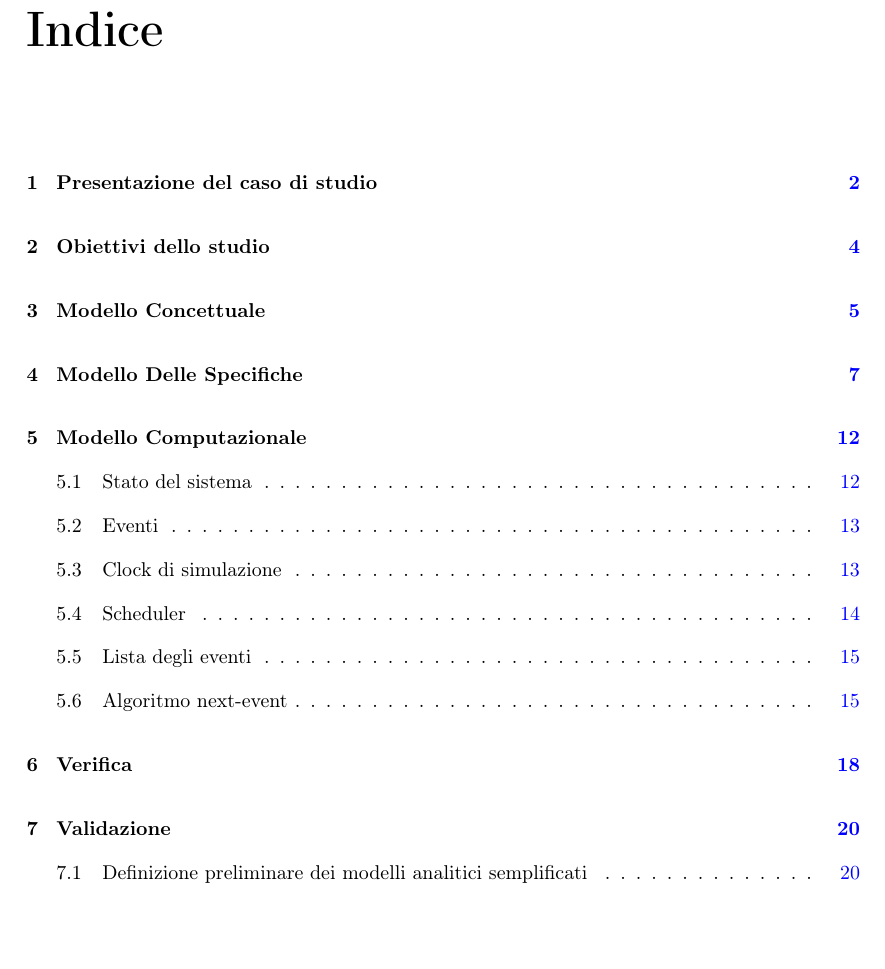
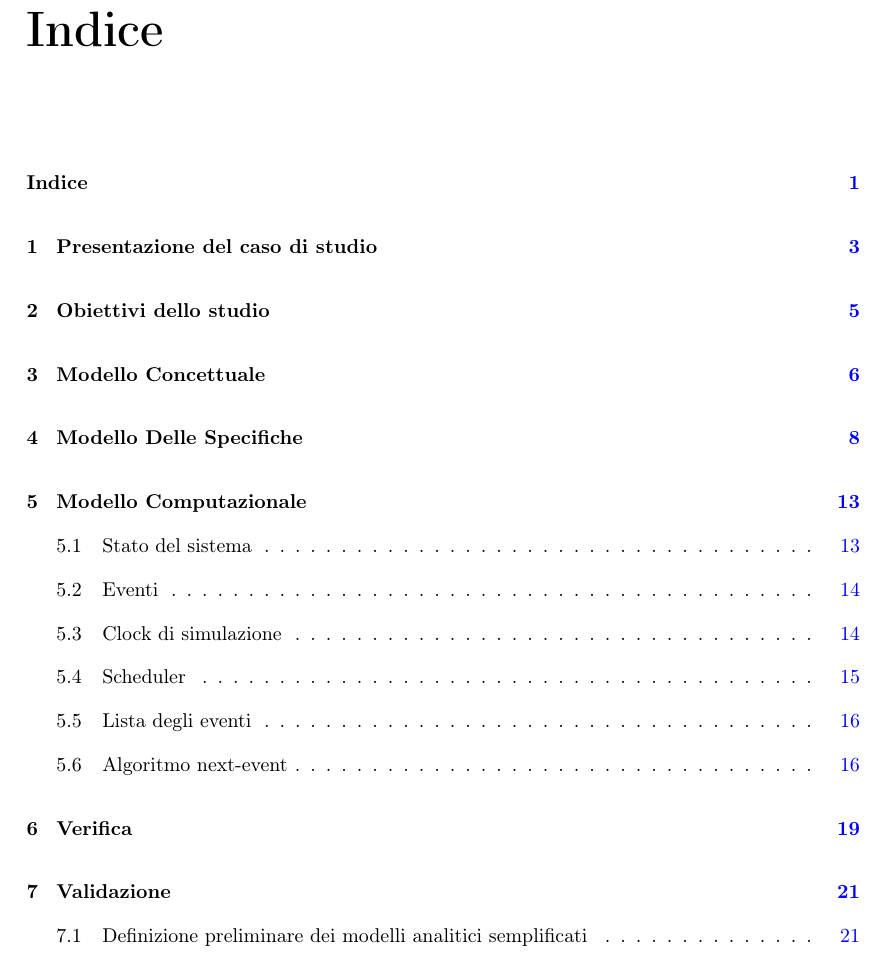
Before and after one commit to tibwere/pmcsn-project, a LaTeX document (doc/report.tex): part of page 2 of 25 before the commit and part of page 2 of 26 after it, cut so that both start at the same text, the shorter picture padded with empty space. Compiled offline with pdfLaTeX.

Commit message:
Aggiunto l'indice ai bookmarks

```diff
--- a/doc/report.tex
+++ b/doc/report.tex
@@ -18,6 +18,7 @@
 \usepackage[noend]{algpseudocode}
 \usepackage[font={small,sl}]{caption}
 \usepackage[font={small,sl}]{subcaption}
+\usepackage{tocbibind}
 
 % Impostazione delle lunghezze di alcuni elementi del documento
 \setlength{\parskip}{1em}
```
